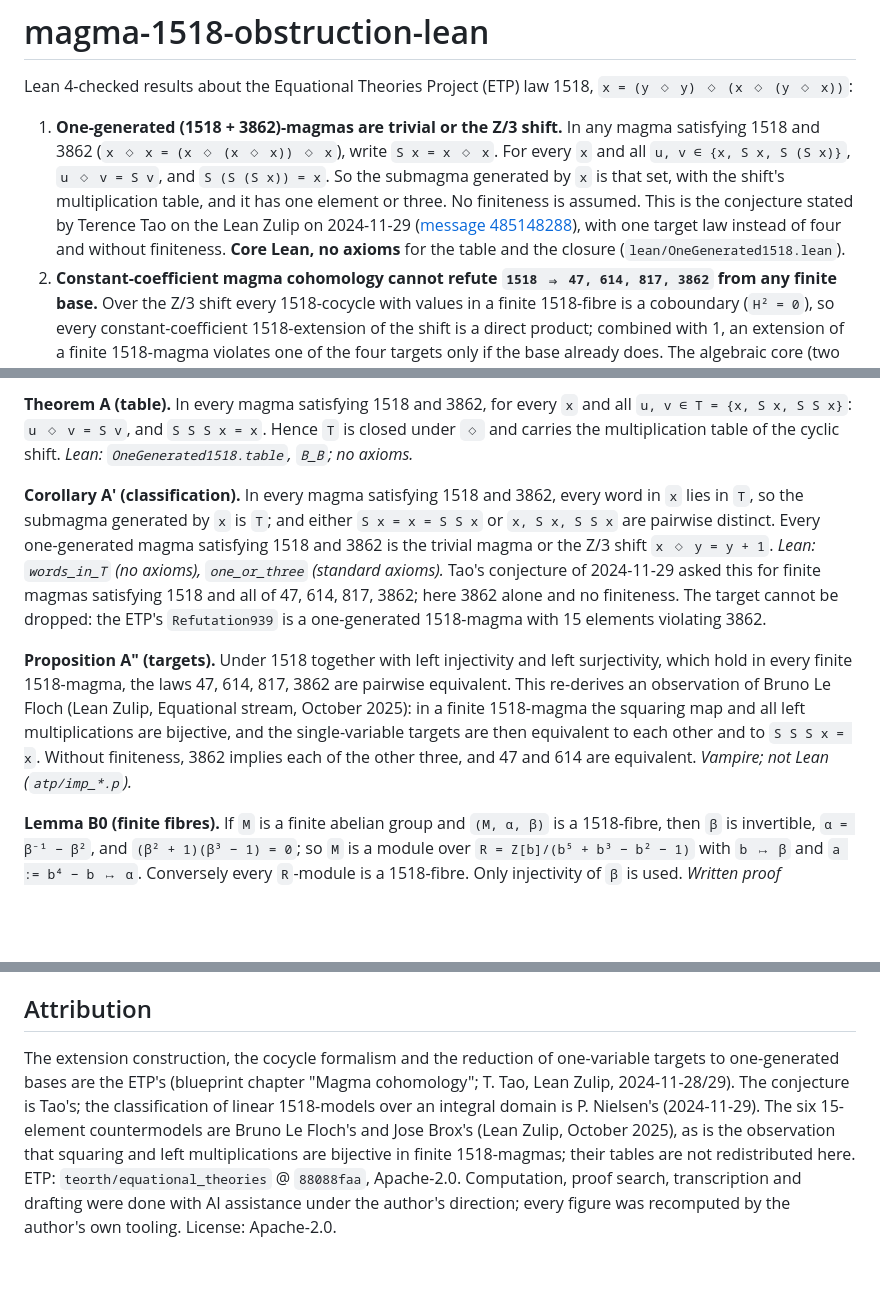
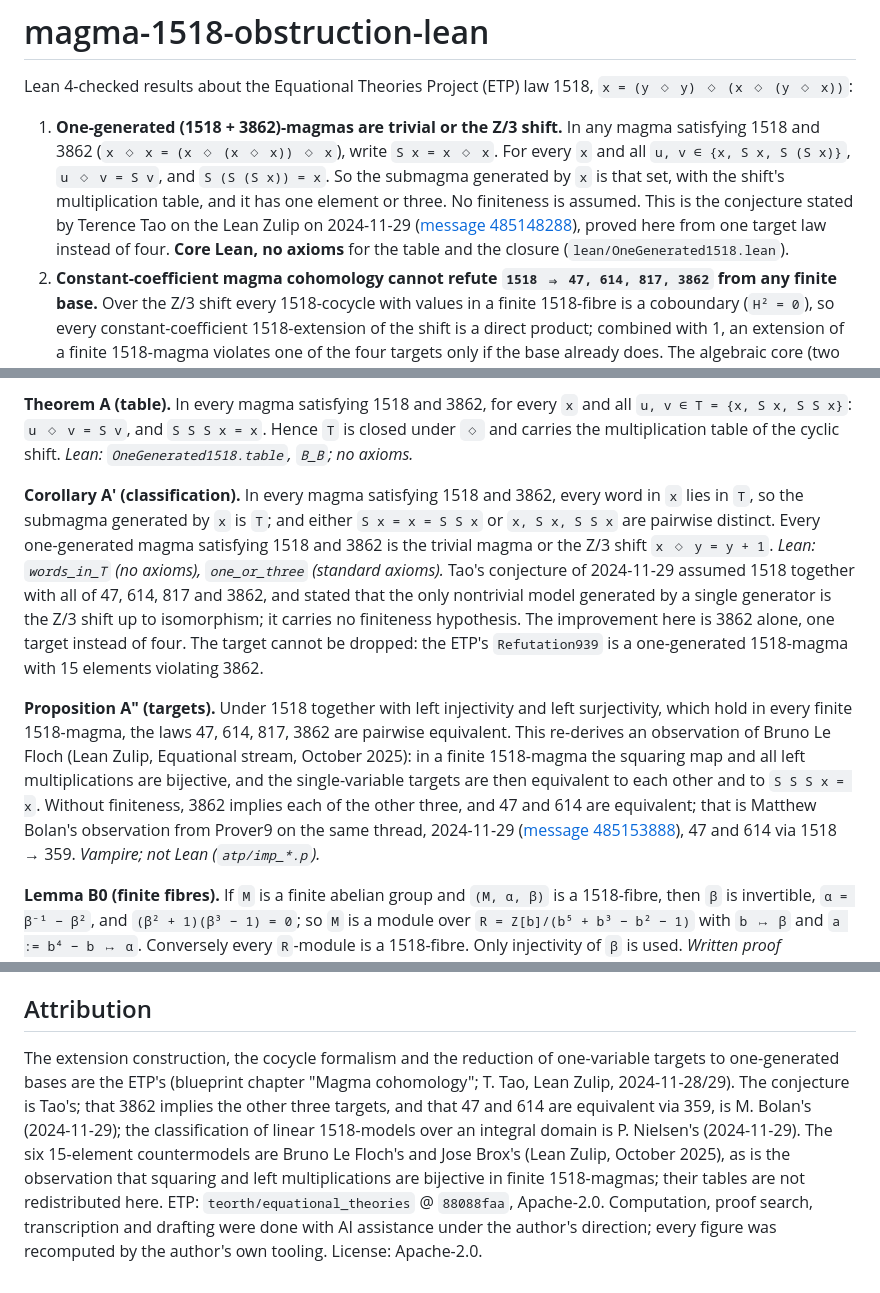
Before and after one commit to carlok/magma-1518-obstruction-lean, a Markdown page: README.md, 3 parts joined by grey strips. Rendered like a GitHub page; blank space fills up the shorter version.

Commit message:
Correct the attribution of Tao's conjecture and credit Bolan
Tao's message 485148288 carries no finiteness hypothesis: it says that
assuming 1518 with all of 47, 614, 817 and 3862, the only nontrivial model
generated by a single generator is the Z/3 shift. The README claimed he asked
it for finite magmas and counted 'without finiteness' as an improvement here.
It is not one. The improvement is 3862 alone, one target instead of four.

Proposition A'' also stated the non-finite half without crediting it. That
3862 implies the other three, and that 47 and 614 are equivalent via 359, is
Matthew Bolan's Prover9 observation from the same thread on 2024-11-29
(message 485153888), eleven months before the finite-case observation of
Bruno Le Floch that A'' already credits.

Co-Authored-By: Claude Opus 5 <noreply@anthropic.com>

```diff
--- a/README.md
+++ b/README.md
@@ -2,7 +2,7 @@
 
 Lean 4-checked results about the Equational Theories Project (ETP) law 1518, `x = (y ◇ y) ◇ (x ◇ (y ◇ x))`:
 
-1. **One-generated (1518 + 3862)-magmas are trivial or the Z/3 shift.** In any magma satisfying 1518 and 3862 (`x ◇ x = (x ◇ (x ◇ x)) ◇ x`), write `S x = x ◇ x`. For every `x` and all `u, v ∈ {x, S x, S (S x)}`, `u ◇ v = S v`, and `S (S (S x)) = x`. So the submagma generated by `x` is that set, with the shift's multiplication table, and it has one element or three. No finiteness is assumed. This is the conjecture stated by Terence Tao on the Lean Zulip on 2024-11-29 ([message 485148288](https://leanprover.zulipchat.com/#narrow/channel/458659-Equational/topic/Austin.20pairs/near/485148288)), with one target law instead of four and without finiteness. **Core Lean, no axioms** for the table and the closure (`lean/OneGenerated1518.lean`).
+1. **One-generated (1518 + 3862)-magmas are trivial or the Z/3 shift.** In any magma satisfying 1518 and 3862 (`x ◇ x = (x ◇ (x ◇ x)) ◇ x`), write `S x = x ◇ x`. For every `x` and all `u, v ∈ {x, S x, S (S x)}`, `u ◇ v = S v`, and `S (S (S x)) = x`. So the submagma generated by `x` is that set, with the shift's multiplication table, and it has one element or three. No finiteness is assumed. This is the conjecture stated by Terence Tao on the Lean Zulip on 2024-11-29 ([message 485148288](https://leanprover.zulipchat.com/#narrow/channel/458659-Equational/topic/Austin.20pairs/near/485148288)), proved here from one target law instead of four. **Core Lean, no axioms** for the table and the closure (`lean/OneGenerated1518.lean`).
 2. **Constant-coefficient magma cohomology cannot refute `1518 ⇒ 47, 614, 817, 3862` from any finite base.** Over the Z/3 shift every 1518-cocycle with values in a finite 1518-fibre is a coboundary (`H² = 0`), so every constant-coefficient 1518-extension of the shift is a direct product; combined with 1, an extension of a finite 1518-magma violates one of the four targets only if the base already does. The algebraic core (two certificate identities over `Z[b]/(b⁵ + b³ − b² − 1)`) is kernel-checked (`lean/L2Cert.lean`, `lean/H2Cert.lean`, axiom `propext` only); the reduction from finite fibres to that ring and the derivation of the cocycle equations are written proofs, not Lean.
 3. **An explicit family of finite 1518-magmas violating 47, 614, 817, 3862, and the classification of base-dependent extensions of the shift.** For any commutative ring `R` with `1/2` and an element `i` with `i² = −1`, and any nonzero `R`-module `M`, an explicit table on `Z/3 × M` satisfies 1518 and violates the four targets; the ETP's 15-element countermodels are its two smallest members, and it continues with 27, 39, 51, 75, … elements. Up to fibre rescaling, the base-dependent `Z/p`-extensions of the shift satisfying 1518 form exactly 8 classes for `p ≡ 1 mod 4` and 4 for `p ≡ 3 mod 4`, and only the family and its conjugate refute. **Exact arithmetic in `Q(i)`; Lean kernel `decide`, no axioms, for the 15- and 39-element members (`lean/FamilyF5.lean`, `lean/FamilyF13.lean`); Gröbner bases over `Q` and over every `F_p`, `p ≤ 257`.**
 
@@ -14,9 +14,9 @@ Notation. Laws are numbered as in the ETP (`teorth/equational_theories` @ `88088
 
 **Theorem A (table).** In every magma satisfying 1518 and 3862, for every `x` and all `u, v ∈ T = {x, S x, S S x}`: `u ◇ v = S v`, and `S S S x = x`. Hence `T` is closed under `◇` and carries the multiplication table of the cyclic shift. *Lean: `OneGenerated1518.table`, `B_B`; no axioms.*
 
-**Corollary A′ (classification).** In every magma satisfying 1518 and 3862, every word in `x` lies in `T`, so the submagma generated by `x` is `T`; and either `S x = x = S S x` or `x, S x, S S x` are pairwise distinct. Every one-generated magma satisfying 1518 and 3862 is the trivial magma or the Z/3 shift `x ◇ y = y + 1`. *Lean: `words_in_T` (no axioms), `one_or_three` (standard axioms).* Tao's conjecture of 2024-11-29 asked this for finite magmas satisfying 1518 and all of 47, 614, 817, 3862; here 3862 alone and no finiteness. The target cannot be dropped: the ETP's `Refutation939` is a one-generated 1518-magma with 15 elements violating 3862.
+**Corollary A′ (classification).** In every magma satisfying 1518 and 3862, every word in `x` lies in `T`, so the submagma generated by `x` is `T`; and either `S x = x = S S x` or `x, S x, S S x` are pairwise distinct. Every one-generated magma satisfying 1518 and 3862 is the trivial magma or the Z/3 shift `x ◇ y = y + 1`. *Lean: `words_in_T` (no axioms), `one_or_three` (standard axioms).* Tao's conjecture of 2024-11-29 assumed 1518 together with all of 47, 614, 817 and 3862, and stated that the only nontrivial model generated by a single generator is the Z/3 shift up to isomorphism; it carries no finiteness hypothesis. The improvement here is 3862 alone, one target instead of four. The target cannot be dropped: the ETP's `Refutation939` is a one-generated 1518-magma with 15 elements violating 3862.
 
-**Proposition A″ (targets).** Under 1518 together with left injectivity and left surjectivity, which hold in every finite 1518-magma, the laws 47, 614, 817, 3862 are pairwise equivalent. This re-derives an observation of Bruno Le Floch (Lean Zulip, Equational stream, October 2025): in a finite 1518-magma the squaring map and all left multiplications are bijective, and the single-variable targets are then equivalent to each other and to `S S S x = x`. Without finiteness, 3862 implies each of the other three, and 47 and 614 are equivalent. *Vampire; not Lean (`atp/imp_*.p`).*
+**Proposition A″ (targets).** Under 1518 together with left injectivity and left surjectivity, which hold in every finite 1518-magma, the laws 47, 614, 817, 3862 are pairwise equivalent. This re-derives an observation of Bruno Le Floch (Lean Zulip, Equational stream, October 2025): in a finite 1518-magma the squaring map and all left multiplications are bijective, and the single-variable targets are then equivalent to each other and to `S S S x = x`. Without finiteness, 3862 implies each of the other three, and 47 and 614 are equivalent; that is Matthew Bolan's observation from Prover9 on the same thread, 2024-11-29 ([message 485153888](https://leanprover.zulipchat.com/#narrow/channel/458659-Equational/topic/Austin.20pairs/near/485153888)), 47 and 614 via 1518 → 359. *Vampire; not Lean (`atp/imp_*.p`).*
 
 **Lemma B0 (finite fibres).** If `M` is a finite abelian group and `(M, α, β)` is a 1518-fibre, then `β` is invertible, `α = β⁻¹ − β²`, and `(β² + 1)(β³ − 1) = 0`; so `M` is a module over `R = Z[b]/(b⁵ + b³ − b² − 1)` with `b ↦ β` and `a := b⁴ − b ↦ α`. Conversely every `R`-module is a 1518-fibre. Only injectivity of `β` is used. *Written proof (`paper/l2_note.pdf`, Step 1).*
 
@@ -112,4 +112,4 @@ Vampire 5.1.0 proved the nine product identities from the two laws in millisecon
 
 ## Attribution
 
-The extension construction, the cocycle formalism and the reduction of one-variable targets to one-generated bases are the ETP's (blueprint chapter "Magma cohomology"; T. Tao, Lean Zulip, 2024-11-28/29). The conjecture is Tao's; the classification of linear 1518-models over an integral domain is P. Nielsen's (2024-11-29). The six 15-element countermodels are Bruno Le Floch's and Jose Brox's (Lean Zulip, October 2025), as is the observation that squaring and left multiplications are bijective in finite 1518-magmas; their tables are not redistributed here. ETP: `teorth/equational_theories` @ `88088faa`, Apache-2.0. Computation, proof search, transcription and drafting were done with AI assistance under the author's direction; every figure was recomputed by the author's own tooling. License: Apache-2.0.
+The extension construction, the cocycle formalism and the reduction of one-variable targets to one-generated bases are the ETP's (blueprint chapter "Magma cohomology"; T. Tao, Lean Zulip, 2024-11-28/29). The conjecture is Tao's; that 3862 implies the other three targets, and that 47 and 614 are equivalent via 359, is M. Bolan's (2024-11-29); the classification of linear 1518-models over an integral domain is P. Nielsen's (2024-11-29). The six 15-element countermodels are Bruno Le Floch's and Jose Brox's (Lean Zulip, October 2025), as is the observation that squaring and left multiplications are bijective in finite 1518-magmas; their tables are not redistributed here. ETP: `teorth/equational_theories` @ `88088faa`, Apache-2.0. Computation, proof search, transcription and drafting were done with AI assistance under the author's direction; every figure was recomputed by the author's own tooling. License: Apache-2.0.
```
